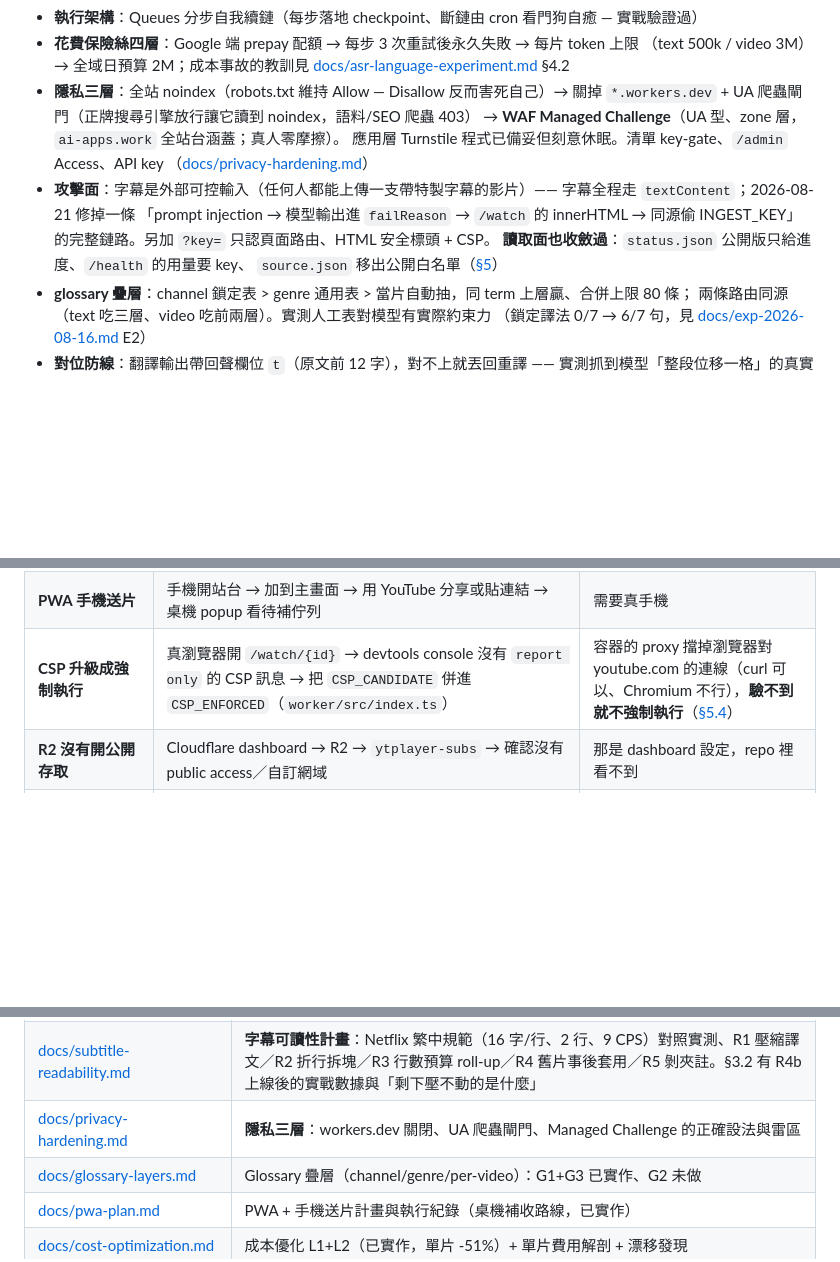
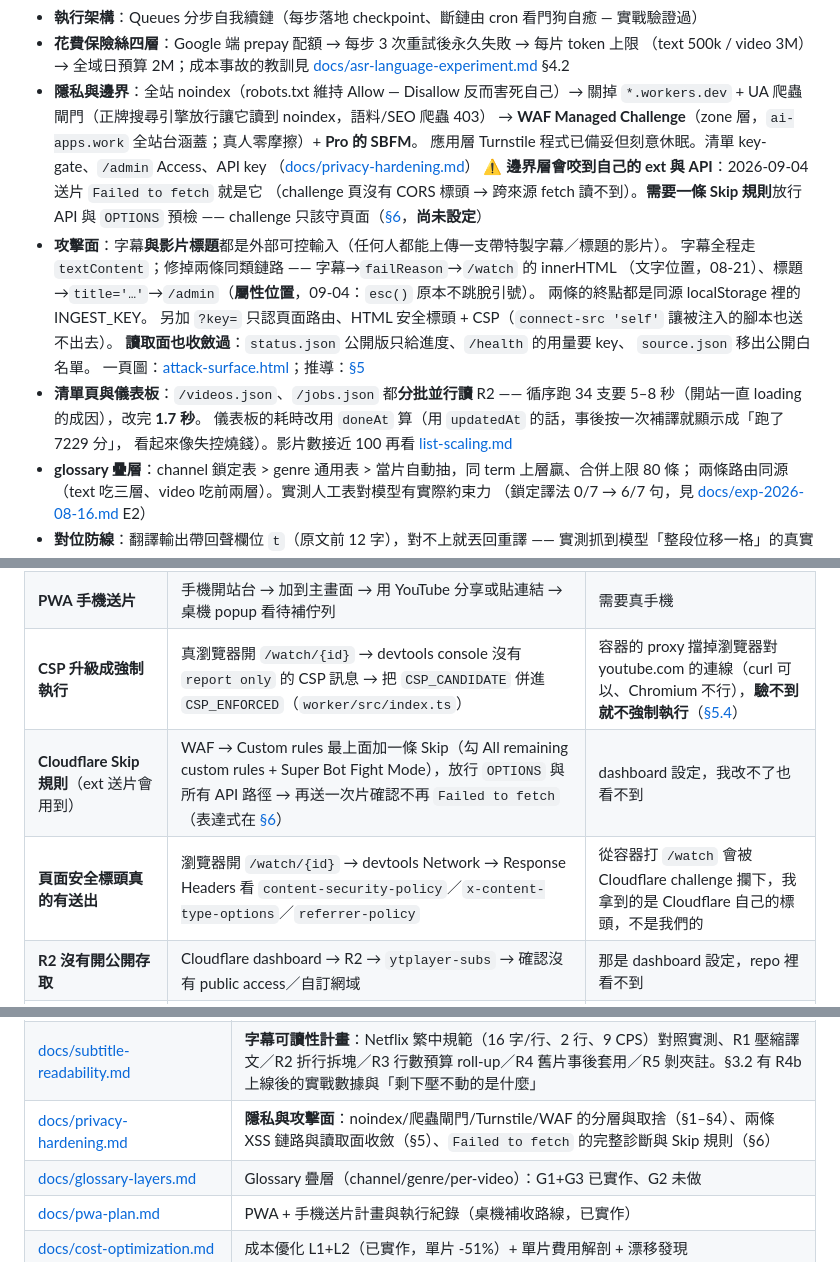
Before and after one commit to clarencechien/ytplayer, a Markdown page: README.md, 3 parts joined by grey strips. Rendered like a GitHub page; blank space fills up the shorter version.

Commit message:
README 補上這輪的四件事
現況段：
- 隱私三層 → 隱私與邊界：補上 Pro 的 SBFM，以及「邊界層會咬到自己的 ext 與 API」
  加那條**尚未設定**的 Skip 規則（送片 Failed to fetch 的解法）
- 攻擊面：改成「字幕**與影片標題**都是外部可控輸入」，兩條同類鏈路並列 ——
  文字位置（failReason → /watch）與屬性位置（title → /admin，esc() 不跳脫引號）。
  兩條的終點都是同源 localStorage 裡的 INGEST_KEY
- 新增「清單頁與儀表板」：並行讀 5–8s → 1.7s、耗時改用 doneAt
  （用 updatedAt 的話按一次補譯就顯示成「跑了 7229 分」，看起來像燒錢事故）

B 類驗收補兩列，都是我驗不到而你一看就知道的：
- Cloudflare 的 Skip 規則（ext 送片會用到，目前還沒設）
- 頁面安全標頭真的有送出 —— 從容器打 /watch 會被 challenge 攔下，
  我拿到的是 Cloudflare 自己的標頭不是我們的

docs 表：privacy-hardening 的描述改成按節指路（§1–§4 分層取捨、§5 XSS 與讀取面、
§6 Failed to fetch 診斷）。

Co-Authored-By: Claude Opus 5 <noreply@anthropic.com>
Claude-Session: https://claude.ai/code/session_01J4S9BrHWKxRUdQZHXXdT5w

```diff
--- a/README.md
+++ b/README.md
@@ -64,17 +64,26 @@ Caption track 有四個層級，每層是不同的題目（詳見 [docs/handoff-
 - **花費保險絲四層**：Google 端 prepay 配額 → 每步 3 次重試後永久失敗 → 每片 token 上限
   （text 500k / video 3M）→ 全域日預算 2M；成本事故的教訓見
   [docs/asr-language-experiment.md](docs/asr-language-experiment.md) §4.2
-- **隱私三層**：全站 noindex（robots.txt 維持 Allow — Disallow 反而害死自己）→
+- **隱私與邊界**：全站 noindex（robots.txt 維持 Allow — Disallow 反而害死自己）→
   關掉 `*.workers.dev` + UA 爬蟲閘門（正牌搜尋引擎放行讓它讀到 noindex，語料/SEO 爬蟲 403）
-  → **WAF Managed Challenge**（UA 型、zone 層，`ai-apps.work` 全站台涵蓋；真人零摩擦）。
+  → **WAF Managed Challenge**（zone 層，`ai-apps.work` 全站台涵蓋；真人零摩擦）+ **Pro 的 SBFM**。
   應用層 Turnstile 程式已備妥但刻意休眠。清單 key-gate、`/admin` Access、API key
   （[docs/privacy-hardening.md](docs/privacy-hardening.md)）
-- **攻擊面**：字幕是外部可控輸入（任何人都能上傳一支帶特製字幕的影片）——
-  字幕全程走 `textContent`；2026-08-21 修掉一條
-  「prompt injection → 模型輸出進 `failReason` → `/watch` 的 innerHTML → 同源偷 INGEST_KEY」
-  的完整鏈路。另加 `?key=` 只認頁面路由、HTML 安全標頭 + CSP。
+  ⚠ **邊界層會咬到自己的 ext 與 API**：2026-09-04 送片 `Failed to fetch` 就是它
+  （challenge 頁沒有 CORS 標頭 → 跨來源 fetch 讀不到）。**需要一條 Skip 規則**放行
+  API 與 `OPTIONS` 預檢 —— challenge 只該守頁面（[§6](docs/privacy-hardening.md)，**尚未設定**）
+- **攻擊面**：字幕**與影片標題**都是外部可控輸入（任何人都能上傳一支帶特製字幕／標題的影片）。
+  字幕全程走 `textContent`；修掉兩條同類鏈路 —— 字幕→`failReason`→`/watch` 的 innerHTML
+  （文字位置，08-21）、標題→`title='…'`→`/admin`（**屬性位置**，09-04：`esc()` 原本不跳脫引號）。
+  兩條的終點都是同源 localStorage 裡的 INGEST_KEY。
+  另加 `?key=` 只認頁面路由、HTML 安全標頭 + CSP（`connect-src 'self'` 讓被注入的腳本也送不出去）。
   **讀取面也收斂過**：`status.json` 公開版只給進度、`/health` 的用量要 key、
-  `source.json` 移出公開白名單（[§5](docs/privacy-hardening.md)）
+  `source.json` 移出公開白名單。
+  一頁圖：[attack-surface.html](docs/attack-surface.html)；推導：[§5](docs/privacy-hardening.md)
+- **清單頁與儀表板**：`/videos.json`、`/jobs.json` 都**分批並行讀** R2 ——
+  循序跑 34 支要 5–8 秒（開站一直 loading 的成因），改完 **1.7 秒**。
+  儀表板的耗時改用 `doneAt` 算（用 `updatedAt` 的話，事後按一次補譯就顯示成「跑了 7229 分」，
+  看起來像失控燒錢）。影片數接近 100 再看 [list-scaling.md](docs/list-scaling.md)
 - **glossary 疊層**：channel 鎖定表 > genre 通用表 > 當片自動抽，同 term 上層贏、合併上限 80 條；
   兩條路由同源（text 吃三層、video 吃前兩層）。實測人工表對模型有實際約束力
   （鎖定譯法 0/7 → 6/7 句，見 [docs/exp-2026-08-16.md](docs/exp-2026-08-16.md) E2）
@@ -134,6 +143,8 @@ video 路由的影片另有**字卡層**（🃏 疊畫面上緣、逐句稿有
 | **ext 抓 ucid**（F4）| `chrome://extensions` 重新載入 ext → 送一支片 → 用 `curl -H "x-ingest-key: $KEY"` 看 `/subs/{id}/source.json` 有沒有 `meta.channelId`（它不在公開白名單） | 容器內連不到 YouTube（429／connection reset）—— 與「不做伺服器抓字幕」是同一道牆 |
 | **PWA 手機送片** | 手機開站台 → 加到主畫面 → 用 YouTube 分享或貼連結 → 桌機 popup 看待補佇列 | 需要真手機 |
 | **CSP 升級成強制執行** | 真瀏覽器開 `/watch/{id}` → devtools console 沒有 `report only` 的 CSP 訊息 → 把 `CSP_CANDIDATE` 併進 `CSP_ENFORCED`（`worker/src/index.ts`）| 容器的 proxy 擋掉瀏覽器對 youtube.com 的連線（curl 可以、Chromium 不行），**驗不到就不強制執行**（[§5.4](docs/privacy-hardening.md)）|
+| **Cloudflare Skip 規則**（ext 送片會用到）| WAF → Custom rules 最上面加一條 Skip（勾 All remaining custom rules + Super Bot Fight Mode），放行 `OPTIONS` 與所有 API 路徑 → 再送一次片確認不再 `Failed to fetch`（表達式在 [§6](docs/privacy-hardening.md)）| dashboard 設定，我改不了也看不到 |
+| **頁面安全標頭真的有送出** | 瀏覽器開 `/watch/{id}` → devtools Network → Response Headers 看 `content-security-policy`／`x-content-type-options`／`referrer-policy` | 從容器打 `/watch` 會被 Cloudflare challenge 攔下，我拿到的是 Cloudflare 自己的標頭，不是我們的 |
 | **R2 沒有開公開存取** | Cloudflare dashboard → R2 → `ytplayer-subs` → 確認沒有 public access／自訂網域 | 那是 dashboard 設定，repo 裡看不到 |
 | **手機看排版**（R2a+R3）| 手機直向／橫向各看一支片 —— 橫向雙語時 41% 的句子會佔 3 行 | 我只在 Chromium 模擬 viewport，沒有真機 |
 | **三兄弟有沒有 webhook** | zone 層 challenge 規則對 `ai-apps.work` 全部主機生效 —— 若 kikemu／sukemu／manemu 有接 LINE／Slack／GitHub 等 UA 含 `bot` 的機器推送，會被靜默 403。有的話加一條 Skip 規則（[§3.1](docs/privacy-hardening.md)）| 我看不到那三個專案的流量 |
@@ -183,7 +194,7 @@ video 路由的影片另有**字卡層**（🃏 疊畫面上緣、逐句稿有
 | [docs/list-scaling.md](docs/list-scaling.md) | **清單頁的規模上限**：為什麼 5–8 秒、並行讀只治標、100 支之後改用 customMetadata + 一次 list，以及為什麼不做單一 list.json |
 | [docs/adr-001-line-budget.md](docs/adr-001-line-budget.md) | **ADR：字幕排版用「行數預算」不用開關**：為什麼是預算不是開關、砍的順序是權限問題、Chromium 實測 7 種情境、「縮字級不會減少行數」的坑 |
 | [docs/subtitle-readability.md](docs/subtitle-readability.md) | **字幕可讀性計畫**：Netflix 繁中規範（16 字/行、2 行、9 CPS）對照實測、R1 壓縮譯文／R2 折行拆塊／R3 行數預算 roll-up／R4 舊片事後套用／R5 剝夾註。§3.2 有 R4b 上線後的實戰數據與「剩下壓不動的是什麼」 |
-| [docs/privacy-hardening.md](docs/privacy-hardening.md) | **隱私三層**：workers.dev 關閉、UA 爬蟲閘門、Managed Challenge 的正確設法與雷區 |
+| [docs/privacy-hardening.md](docs/privacy-hardening.md) | **隱私與攻擊面**：noindex/爬蟲閘門/Turnstile/WAF 的分層與取捨（§1–§4）、兩條 XSS 鏈路與讀取面收斂（§5）、`Failed to fetch` 的完整診斷與 Skip 規則（§6）|
 | [docs/glossary-layers.md](docs/glossary-layers.md) | Glossary 疊層（channel/genre/per-video）：G1+G3 已實作、G2 未做 |
 | [docs/pwa-plan.md](docs/pwa-plan.md) | PWA + 手機送片計畫與執行紀錄（桌機補收路線，已實作） |
 | [docs/cost-optimization.md](docs/cost-optimization.md) | 成本優化 L1+L2（已實作，單片 -51%）+ 單片費用解剖 + 漂移發現 |
```
